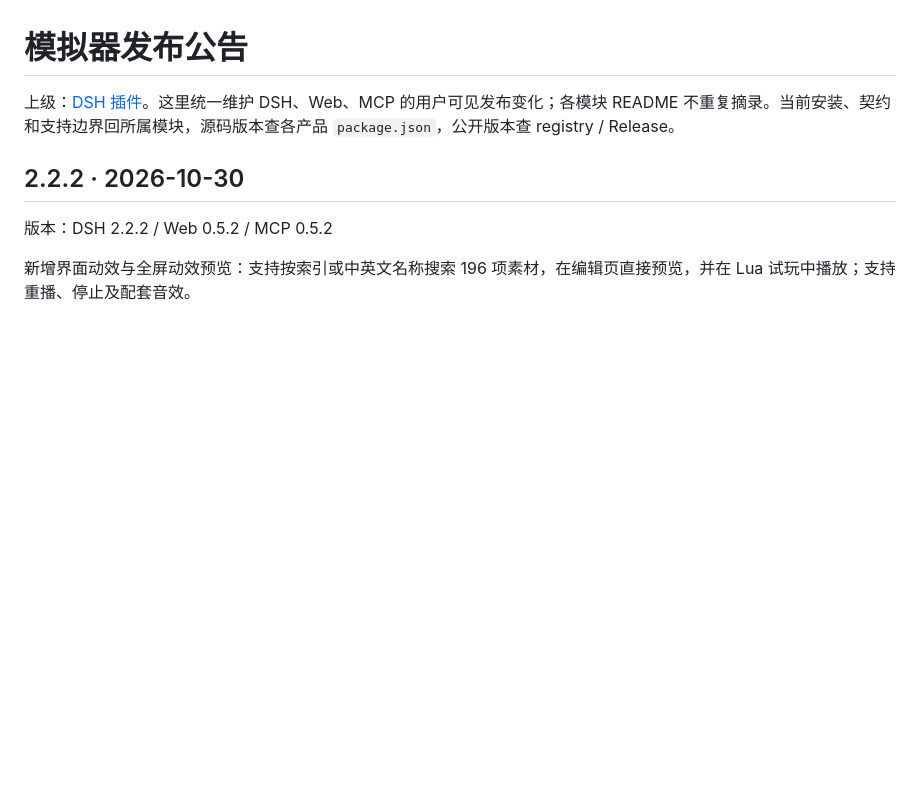
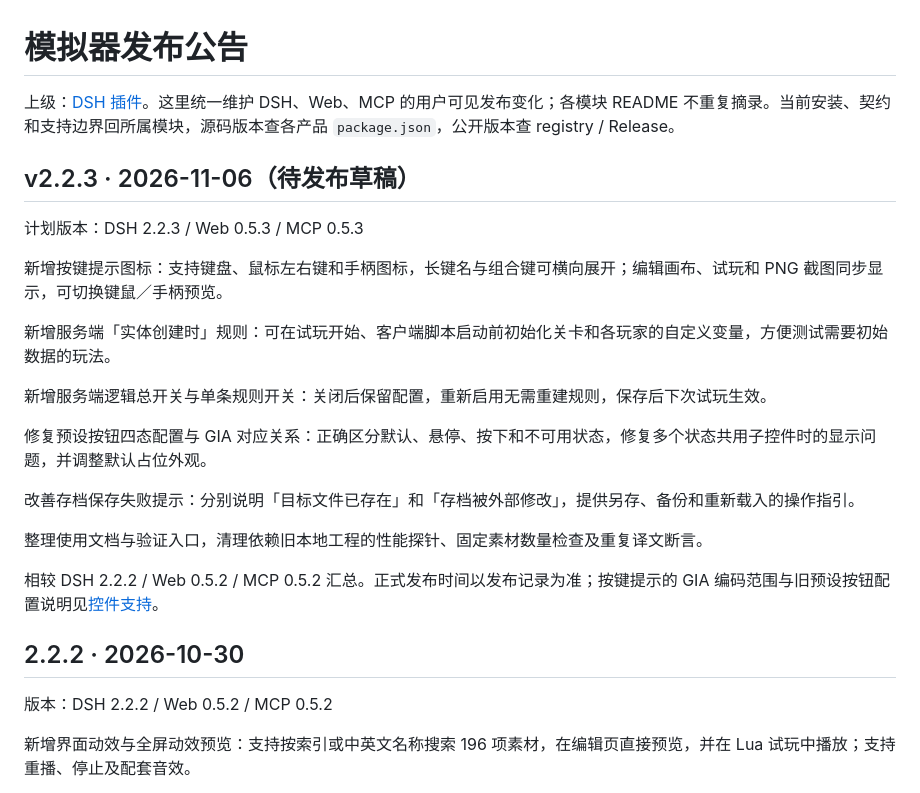
Before and after one commit to 1475505/miliastra-beyond-simulator, a Markdown page: dsh-plugin/CHANGELOG.md, the part around the change. Drawn GitHub-style; blank space fills up the shorter version.

Commit message:
docs: 整理 2.2.3 更新公告草稿
Summarize user-visible changes since npm-2026-10-30-1. Verify current public DSH 2.2.2 and Web/MCP 0.5.2; mark next patch versions as planned.

```diff
--- a/dsh-plugin/CHANGELOG.md
+++ b/dsh-plugin/CHANGELOG.md
@@ -1,6 +1,24 @@
 # 模拟器发布公告
 
 上级：[DSH 插件](README.md)。这里统一维护 DSH、Web、MCP 的用户可见发布变化；各模块 README 不重复摘录。当前安装、契约和支持边界回所属模块，源码版本查各产品 `package.json`，公开版本查 registry / Release。
+
+## v2.2.3 · 2026-11-06（待发布草稿）
+
+计划版本：DSH 2.2.3 / Web 0.5.3 / MCP 0.5.3
+
+新增按键提示图标：支持键盘、鼠标左右键和手柄图标，长键名与组合键可横向展开；编辑画布、试玩和 PNG 截图同步显示，可切换键鼠／手柄预览。
+
+新增服务端「实体创建时」规则：可在试玩开始、客户端脚本启动前初始化关卡和各玩家的自定义变量，方便测试需要初始数据的玩法。
+
+新增服务端逻辑总开关与单条规则开关：关闭后保留配置，重新启用无需重建规则，保存后下次试玩生效。
+
+修复预设按钮四态配置与 GIA 对应关系：正确区分默认、悬停、按下和不可用状态，修复多个状态共用子控件时的显示问题，并调整默认占位外观。
+
+改善存档保存失败提示：分别说明「目标文件已存在」和「存档被外部修改」，提供另存、备份和重新载入的操作指引。
+
+整理使用文档与验证入口，清理依赖旧本地工程的性能探针、固定素材数量检查及重复译文断言。
+
+相较 DSH 2.2.2 / Web 0.5.2 / MCP 0.5.2 汇总。正式发布时间以发布记录为准；按键提示的 GIA 编码范围与旧预设按钮配置说明见[控件支持](../studio/docs/control-support.md)。
 
 ## 2.2.2 · 2026-10-30
 
```
